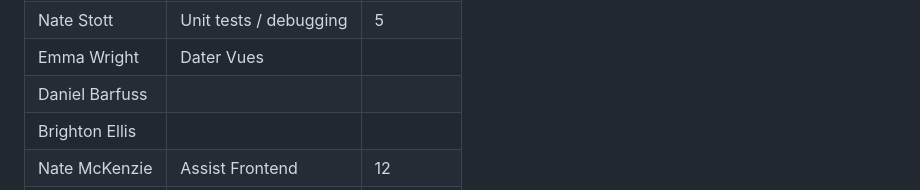
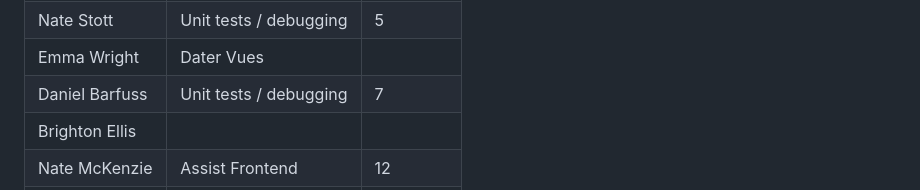
Before and after one commit to quality-liquid/cupid_code, a Markdown page: Documentation/Design/time.md, the part around the change. Rendered like a GitHub page.

Commit message:
added time

```diff
--- a/Documentation/Design/time.md
+++ b/Documentation/Design/time.md
@@ -57,7 +57,7 @@
 | Name           | Job                     | Time(hrs) |
 | Nate Stott     | Unit tests / debugging  | 5         |
 | Emma Wright    | Dater Vues              |           |
-| Daniel Barfuss |                         |           |
+| Daniel Barfuss | Unit tests / debugging  | 7         |
 | Brighton Ellis |                         |           |
 | Nate McKenzie  | Assist Frontend         | 12        |
 | Eric DeBloois  | Cupid Vues              |           |
```
